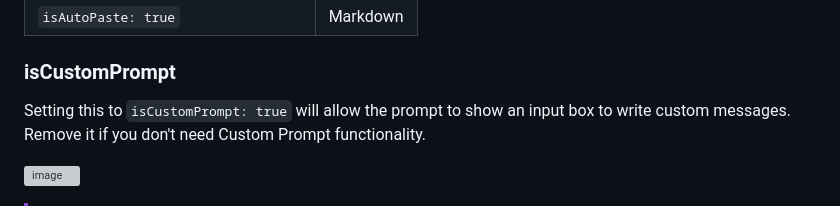
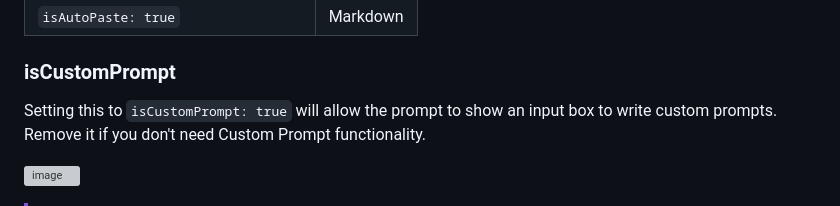
Before and after one commit to kdalanon/LLM-AutoHotkey-Assistant, a Markdown page: README.md, the part around the change. GitHub-like rendering; grey boxes are pictures that could not be loaded.

```diff
--- a/README.md
+++ b/README.md
@@ -208,7 +208,7 @@ Difference from the `Copy` button from the Response Window:
 
 ### isCustomPrompt
 
-Setting this to `isCustomPrompt: true` will allow the prompt to show an input box to write custom messages. Remove it if you don't need Custom Prompt functionality.
+Setting this to `isCustomPrompt: true` will allow the prompt to show an input box to write custom prompts. Remove it if you don't need Custom Prompt functionality.
 
 ![image](https://github.com/user-attachments/assets/951a3133-bf21-44e6-8959-b98ab26bbbb1)
 
```
